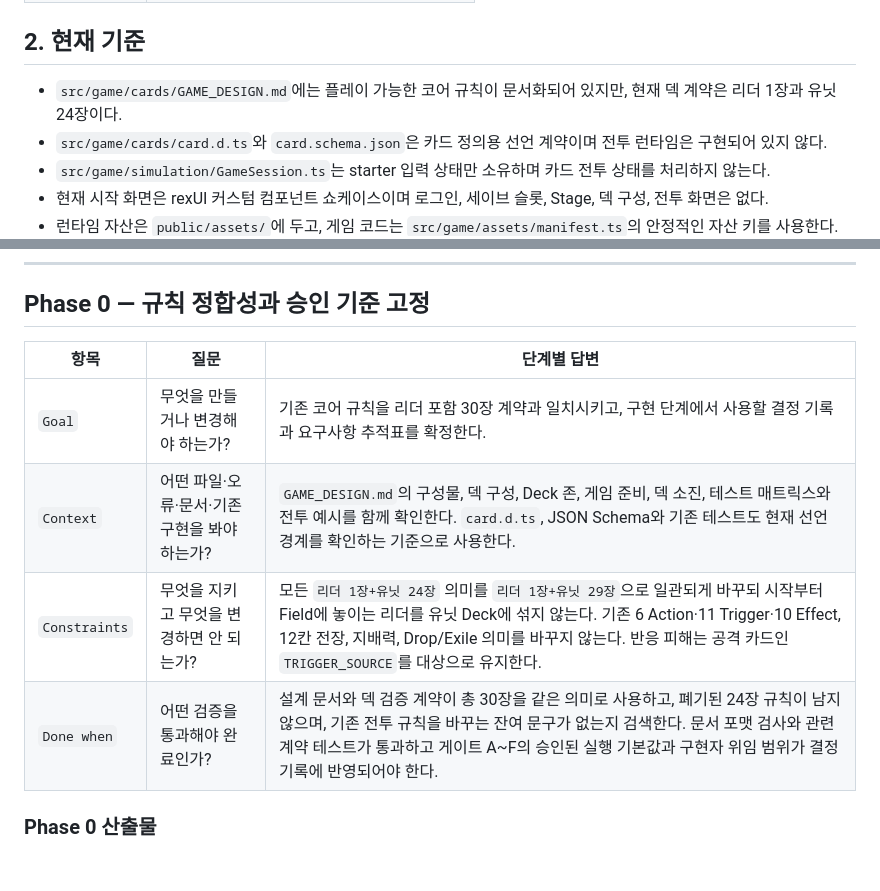
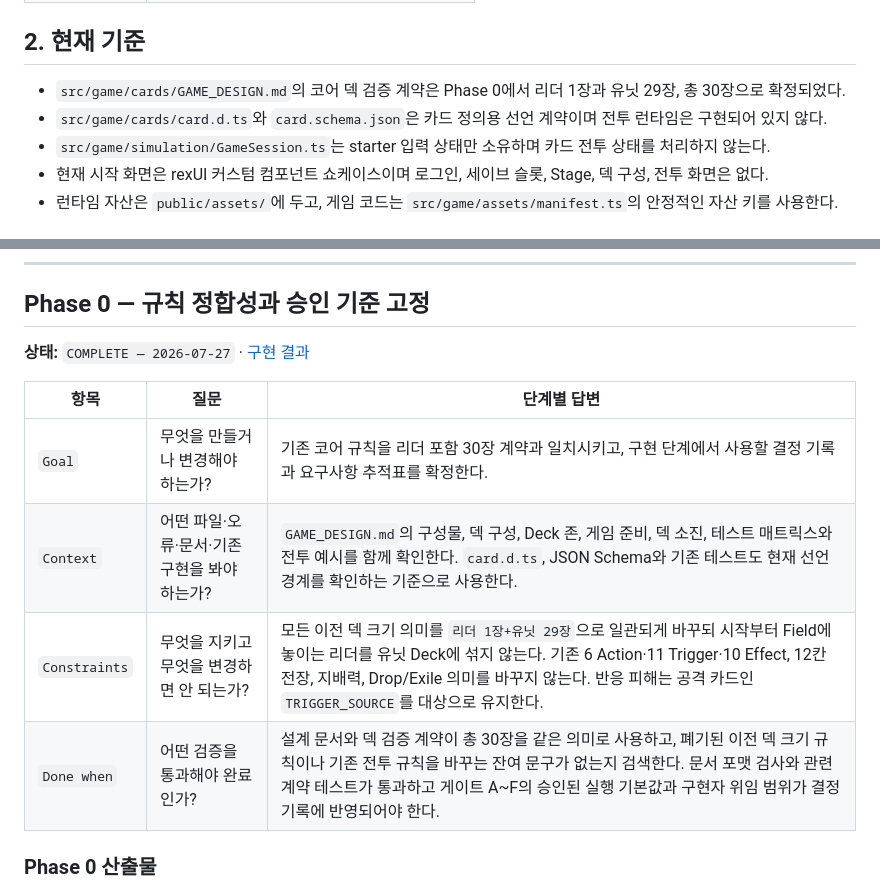
Before and after one commit to darkbard81/PathFinderTCG, a Markdown page: public/plan/Plan.md, 2 parts joined by grey strips. Rendered like a GitHub page; blank space fills up the shorter version.

Commit message:
feat: Phase 0 구현 결과 문서 추가 및 코어 덱 검증 계약 수정

```diff
--- a/public/plan/Plan.md
+++ b/public/plan/Plan.md
@@ -22,8 +22,8 @@
 
 ## 2. 현재 기준
 
-- `src/game/cards/GAME_DESIGN.md`에는 플레이 가능한 코어 규칙이 문서화되어 있지만, 현재 덱
-  계약은 리더 1장과 유닛 24장이다.
+- `src/game/cards/GAME_DESIGN.md`의 코어 덱 검증 계약은 Phase 0에서 리더 1장과 유닛 29장,
+  총 30장으로 확정되었다.
 - `src/game/cards/card.d.ts`와 `card.schema.json`은 카드 정의용 선언 계약이며 전투 런타임은
   구현되어 있지 않다.
 - `src/game/simulation/GameSession.ts`는 starter 입력 상태만 소유하며 카드 전투 상태를
@@ -322,12 +322,14 @@ Stage 01 적 덱에 포함된 각 카드 정의를 후보로 사용하며 승리
 
 ## Phase 0 — 규칙 정합성과 승인 기준 고정
 
-| 항목          | 질문                                         | 단계별 답변                                                                                                                                                                                                                                                                             |
-| ------------- | -------------------------------------------- | --------------------------------------------------------------------------------------------------------------------------------------------------------------------------------------------------------------------------------------------------------------------------------------- |
-| `Goal`        | 무엇을 만들거나 변경해야 하는가?             | 기존 코어 규칙을 리더 포함 30장 계약과 일치시키고, 구현 단계에서 사용할 결정 기록과 요구사항 추적표를 확정한다.                                                                                                                                                                         |
-| `Context`     | 어떤 파일·오류·문서·기존 구현을 봐야 하는가? | `GAME_DESIGN.md`의 구성물, 덱 구성, Deck 존, 게임 준비, 덱 소진, 테스트 매트릭스와 전투 예시를 함께 확인한다. `card.d.ts`, JSON Schema와 기존 테스트도 현재 선언 경계를 확인하는 기준으로 사용한다.                                                                                     |
-| `Constraints` | 무엇을 지키고 무엇을 변경하면 안 되는가?     | 모든 `리더 1장+유닛 24장` 의미를 `리더 1장+유닛 29장`으로 일관되게 바꾸되 시작부터 Field에 놓이는 리더를 유닛 Deck에 섞지 않는다. 기존 6 Action·11 Trigger·10 Effect, 12칸 전장, 지배력, Drop/Exile 의미를 바꾸지 않는다. 반응 피해는 공격 카드인 `TRIGGER_SOURCE`를 대상으로 유지한다. |
-| `Done when`   | 어떤 검증을 통과해야 완료인가?               | 설계 문서와 덱 검증 계약이 총 30장을 같은 의미로 사용하고, 폐기된 24장 규칙이 남지 않으며, 기존 전투 규칙을 바꾸는 잔여 문구가 없는지 검색한다. 문서 포맷 검사와 관련 계약 테스트가 통과하고 게이트 A~F의 승인된 실행 기본값과 구현자 위임 범위가 결정 기록에 반영되어야 한다.          |
+**상태:** `COMPLETE — 2026-07-27` · [구현 결과](./Phase_0.md)
+
+| 항목          | 질문                                         | 단계별 답변                                                                                                                                                                                                                                                                     |
+| ------------- | -------------------------------------------- | ------------------------------------------------------------------------------------------------------------------------------------------------------------------------------------------------------------------------------------------------------------------------------- |
+| `Goal`        | 무엇을 만들거나 변경해야 하는가?             | 기존 코어 규칙을 리더 포함 30장 계약과 일치시키고, 구현 단계에서 사용할 결정 기록과 요구사항 추적표를 확정한다.                                                                                                                                                                 |
+| `Context`     | 어떤 파일·오류·문서·기존 구현을 봐야 하는가? | `GAME_DESIGN.md`의 구성물, 덱 구성, Deck 존, 게임 준비, 덱 소진, 테스트 매트릭스와 전투 예시를 함께 확인한다. `card.d.ts`, JSON Schema와 기존 테스트도 현재 선언 경계를 확인하는 기준으로 사용한다.                                                                             |
+| `Constraints` | 무엇을 지키고 무엇을 변경하면 안 되는가?     | 모든 이전 덱 크기 의미를 `리더 1장+유닛 29장`으로 일관되게 바꾸되 시작부터 Field에 놓이는 리더를 유닛 Deck에 섞지 않는다. 기존 6 Action·11 Trigger·10 Effect, 12칸 전장, 지배력, Drop/Exile 의미를 바꾸지 않는다. 반응 피해는 공격 카드인 `TRIGGER_SOURCE`를 대상으로 유지한다. |
+| `Done when`   | 어떤 검증을 통과해야 완료인가?               | 설계 문서와 덱 검증 계약이 총 30장을 같은 의미로 사용하고, 폐기된 이전 덱 크기 규칙이나 기존 전투 규칙을 바꾸는 잔여 문구가 없는지 검색한다. 문서 포맷 검사와 관련 계약 테스트가 통과하고 게이트 A~F의 승인된 실행 기본값과 구현자 위임 범위가 결정 기록에 반영되어야 한다.     |
 
 ### Phase 0 산출물
 
```
Also changed, not shown: public/plan/Phase_0.md (added, +135 -0 lines), 1 other file.
